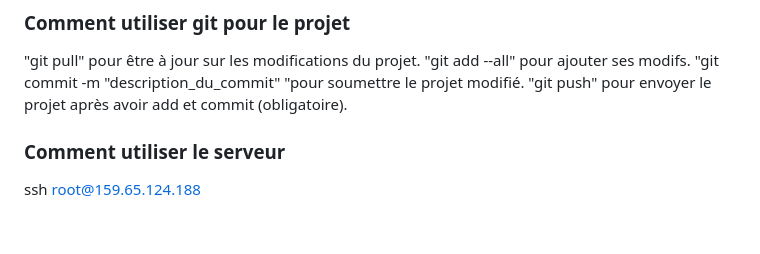
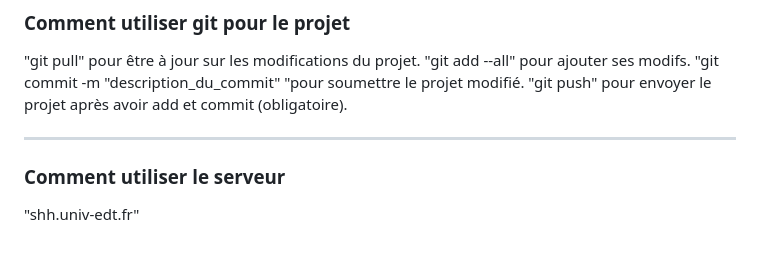
Before and after one commit to Nacolis/shhh_project, a Markdown page: README.md, the part around the change. GitHub-like rendering.

Commit message:
readme_update_server

```diff
--- a/README.md
+++ b/README.md
@@ -92,7 +92,7 @@ Quand Bob reçoit un message :
 "git commit -m "description_du_commit" "pour soumettre le projet modifié.
 "git push" pour envoyer le projet après avoir add et commit (obligatoire).
 
-
+---
 ### Comment utiliser le serveur
 
-ssh root@159.65.124.188
+"shh.univ-edt.fr"
```
